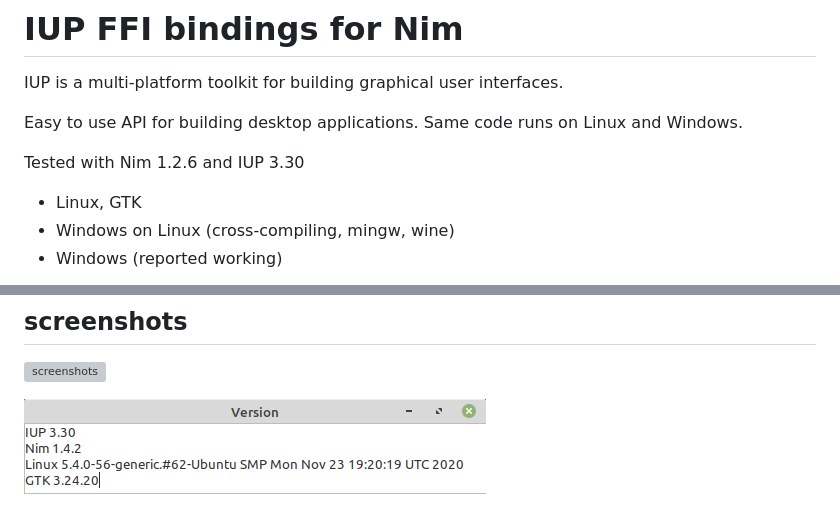
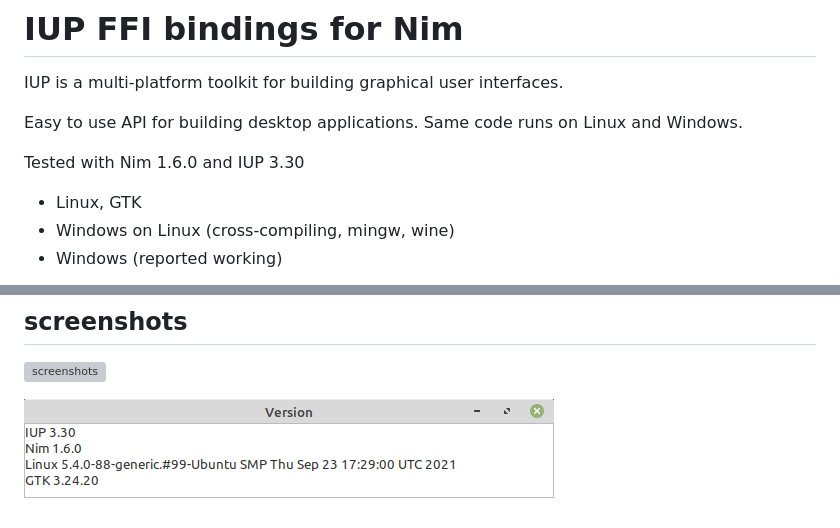
Before and after one commit to dariolah/niup, a Markdown page: README.md, 2 parts joined by grey strips. GitHub-like rendering; pictures changed too: version.png; grey boxes are pictures that could not be loaded.

Commit message:
Nim 1.6.0

```diff
--- a/README.md
+++ b/README.md
@@ -4,7 +4,7 @@ IUP is a multi-platform toolkit for building graphical user interfaces.
 
 Easy to use API for building desktop applications. Same code runs on Linux and Windows.
 
-Tested with Nim 1.2.6 and IUP 3.30
+Tested with Nim 1.6.0 and IUP 3.30
 - Linux, GTK
 - Windows on Linux (cross-compiling, mingw, wine)
 - Windows (reported working)
```
